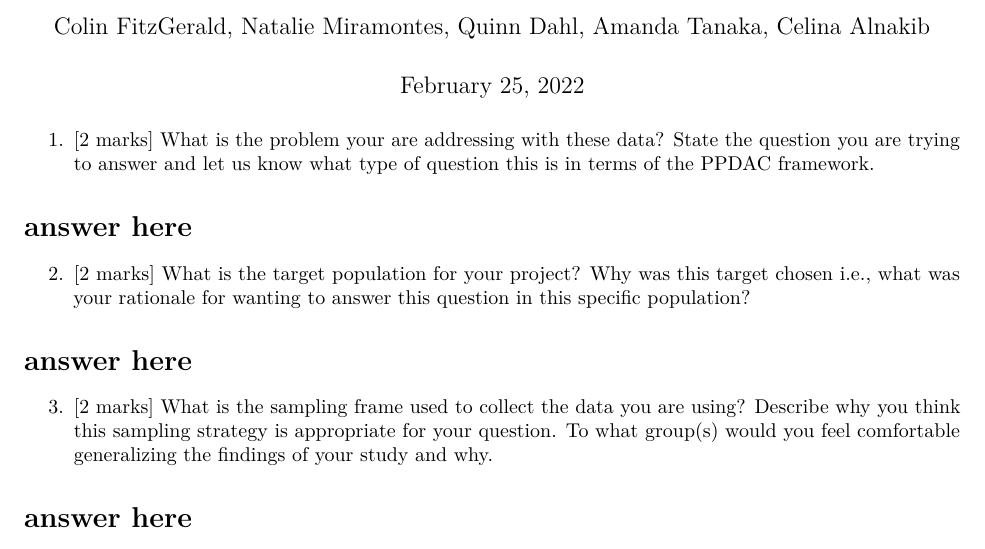
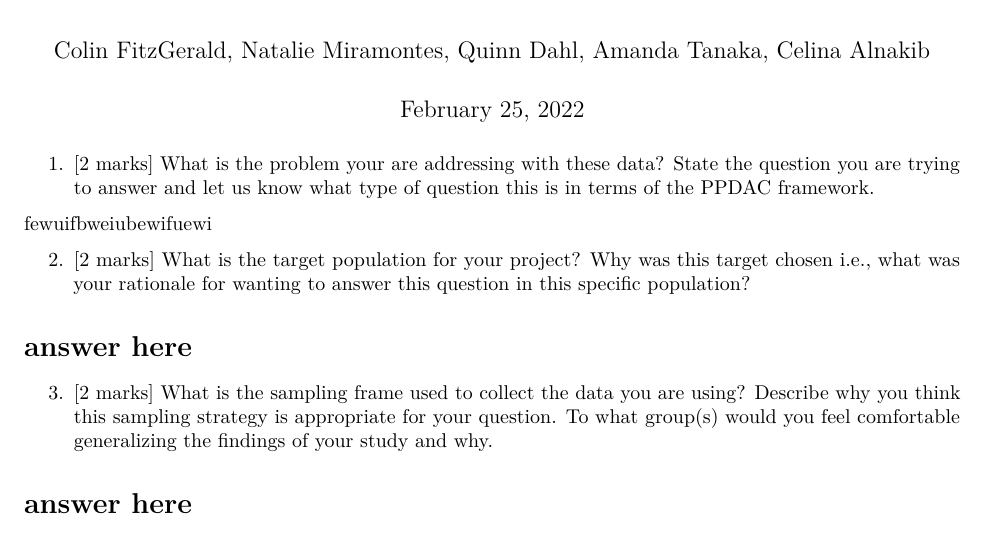
Before and after one commit to colinfitzgerald328/ph142-data-project, an R Markdown document (DataProject.Rmd): part of page 1 of 2, cut so that both start at the same text. Rendered offline with R 4.5, knitr and Pandoc, then LaTeX, with nearby package versions.

Commit message:
Update DataProject.Rmd

```diff
--- a/DataProject.Rmd
+++ b/DataProject.Rmd
@@ -16,7 +16,7 @@ library(dplyr)
 1. [2 marks] What is the problem your are addressing with these data? State the question you are trying
 to answer and let us know what type of question this is in terms of the PPDAC framework.
 
-# answer here
+fewuifbweiubewifuewi
 
 
 2. [2 marks] What is the target population for your project? Why was this target chosen i.e., what was
```
